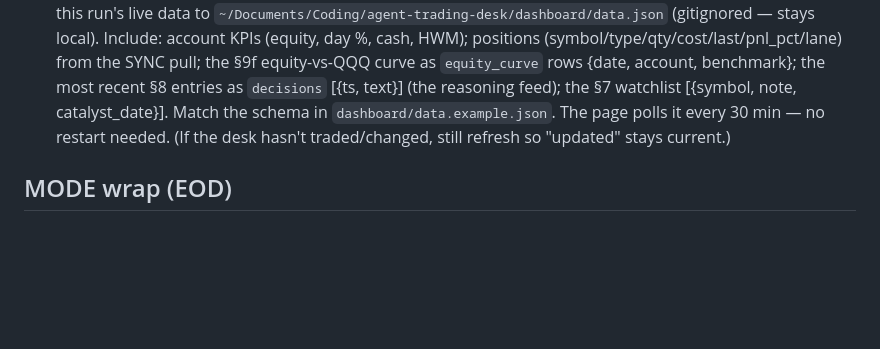
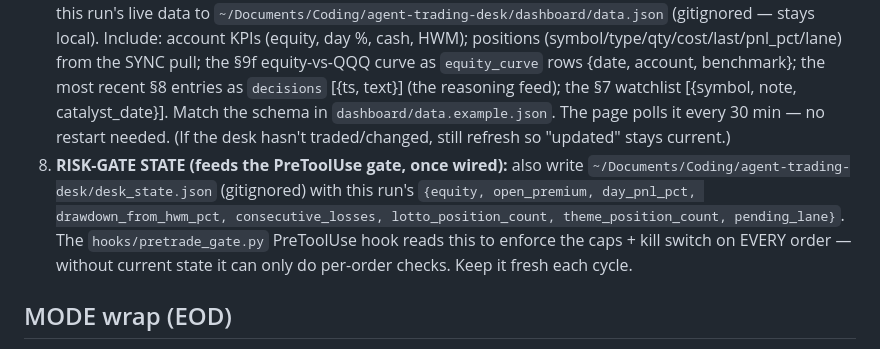
Before and after one commit to vancouvergrizzlies/agent-trading-desk, a Markdown page: .claude/commands/desk.md, the part around the change. GitHub-like rendering; blank space fills up the shorter version.

Commit message:
Desk step 8: write desk_state.json each cycle so the risk-gate hook can enforce caps + kill switch

```diff
--- a/.claude/commands/desk.md
+++ b/.claude/commands/desk.md
@@ -28,6 +28,7 @@ You are running the trading desk for the Robinhood **"Agent" account (<AGENT_ACC
 5. **WRITE:** overwrite §0 (SYNCED, positions, orders w/ IDs, cash split, sleeve, breakers, next catalysts, orders-of-the-day), append §6 rows (Signal tag + settle dates) and a dated §8 note. PushNotification ONLY for: fills, stop/target within 3%, thesis break, breaker trip, aborted/stale run.
 6. **SELF-DIRECTED IMPROVEMENT (every session, unprompted):** advance ≥1 item from journal **§12 IMPROVEMENT BACKLOG** — your pick, your judgment, inline tools only (no workflows). Log progress/completions in §8 and re-rank the backlog. The desk should be measurably better after every session than before it.
 7. **DASHBOARD REFRESH (the only link between the desk and the page):** after §0/§6/§8 are updated, write this run's live data to `~/Documents/Coding/agent-trading-desk/dashboard/data.json` (gitignored — stays local). Include: account KPIs (equity, day %, cash, HWM); positions (symbol/type/qty/cost/last/pnl_pct/lane) from the SYNC pull; the §9f equity-vs-QQQ curve as `equity_curve` rows {date, account, benchmark}; the most recent §8 entries as `decisions` [{ts, text}] (the reasoning feed); the §7 watchlist [{symbol, note, catalyst_date}]. Match the schema in `dashboard/data.example.json`. The page polls it every 30 min — no restart needed. (If the desk hasn't traded/changed, still refresh so "updated" stays current.)
+8. **RISK-GATE STATE (feeds the PreToolUse gate, once wired):** also write `~/Documents/Coding/agent-trading-desk/desk_state.json` (gitignored) with this run's `{equity, open_premium, day_pnl_pct, drawdown_from_hwm_pct, consecutive_losses, lotto_position_count, theme_position_count, pending_lane}`. The `hooks/pretrade_gate.py` PreToolUse hook reads this to enforce the caps + kill switch on EVERY order — without current state it can only do per-order checks. Keep it fresh each cycle.
 
 ## MODE wrap (EOD)
 Steps 0–1, then: today's tape + breadth one-liner; per-holding closes vs theses; score any §9b rows resolved today; tee up tomorrow's ORDERS OF THE DAY card in §0 (numeric branches, pre-built tickets with explicit TIF + market_hours, geopolitical/Treasury-auction gates where relevant); append §8; overwrite §0.
```
